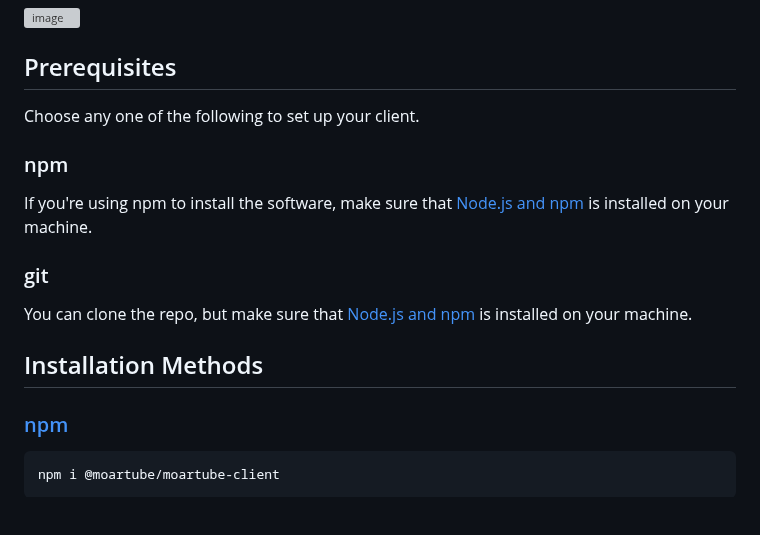
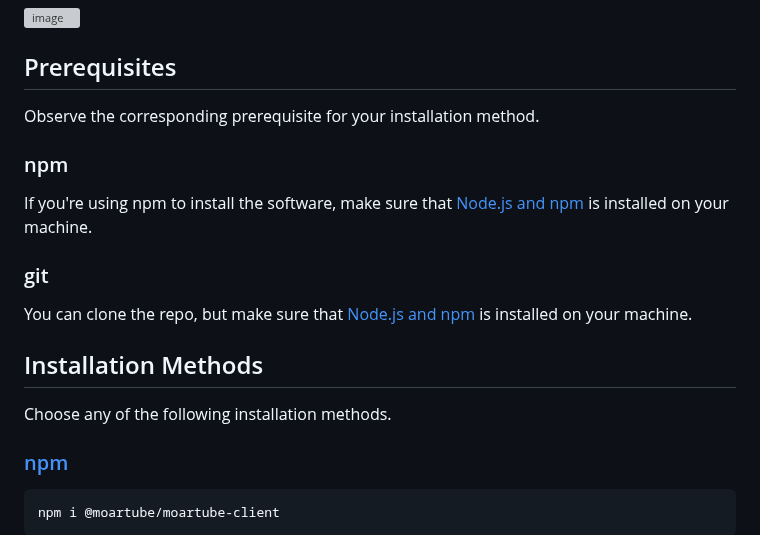
Before and after one commit to MoarTube/MoarTube-Client, a Markdown page: README.md, the part around the change. Rendered like a GitHub page; blank space fills up the shorter version; grey boxes are pictures that could not be loaded.

```diff
--- a/README.md
+++ b/README.md
@@ -48,7 +48,7 @@ Welcome to the MoarTube Client setup guide! This document will guide you through
 
 ## Prerequisites
 
-Choose any one of the following to set up your client.
+Observe the corresponding prerequisite for your installation method.
 
 ### npm
 If you're using npm to install the software, make sure that [Node.js and npm](https://nodejs.org/en) is installed on your machine.
@@ -57,6 +57,8 @@ If you're using npm to install the software, make sure that [Node.js and npm](ht
 You can clone the repo, but make sure that [Node.js and npm](https://nodejs.org/en) is installed on your machine.
 
 ## Installation Methods
+
+Choose any of the following installation methods.
 
 ### [npm](https://www.npmjs.com/settings/moartube/packages)
 
```
